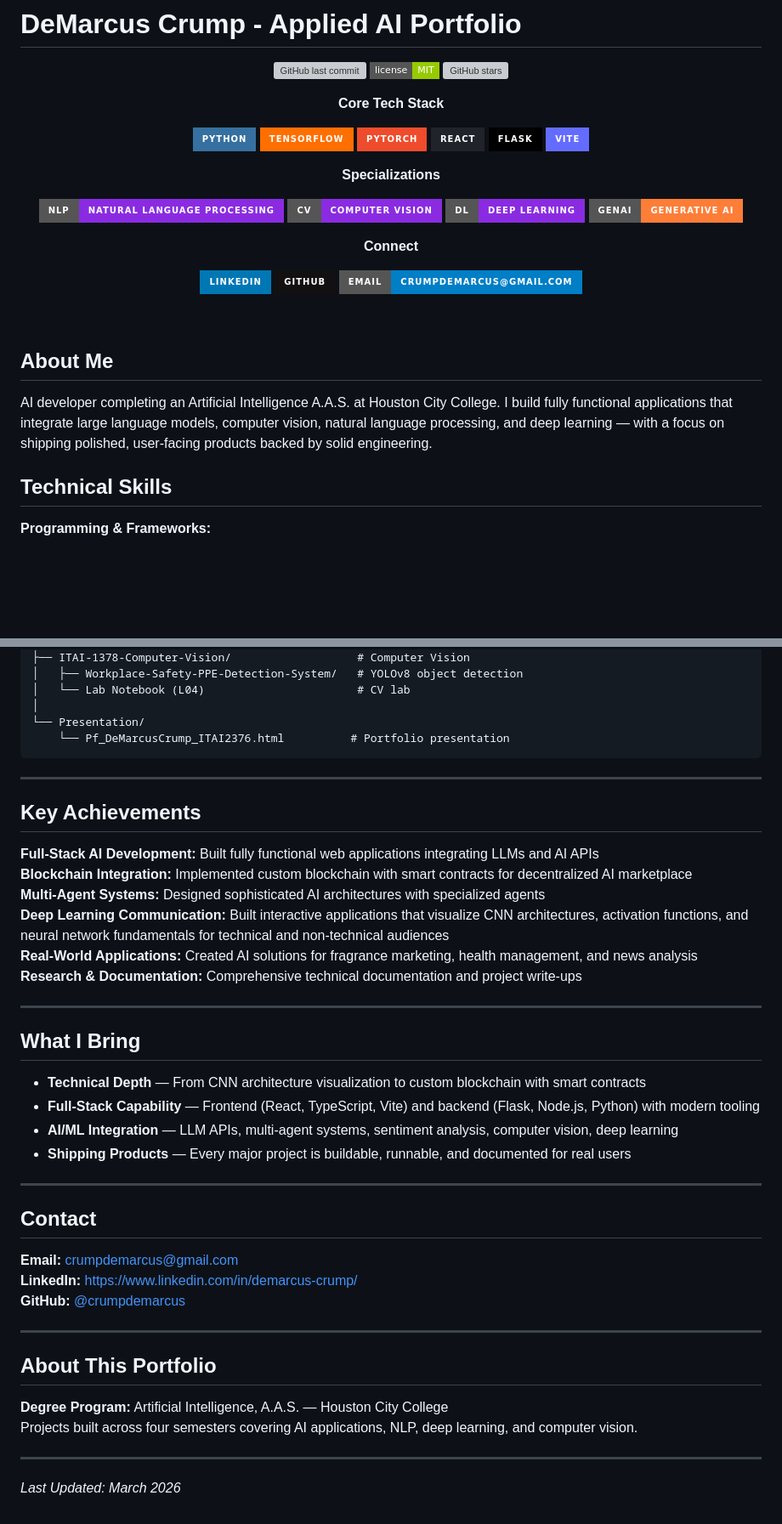
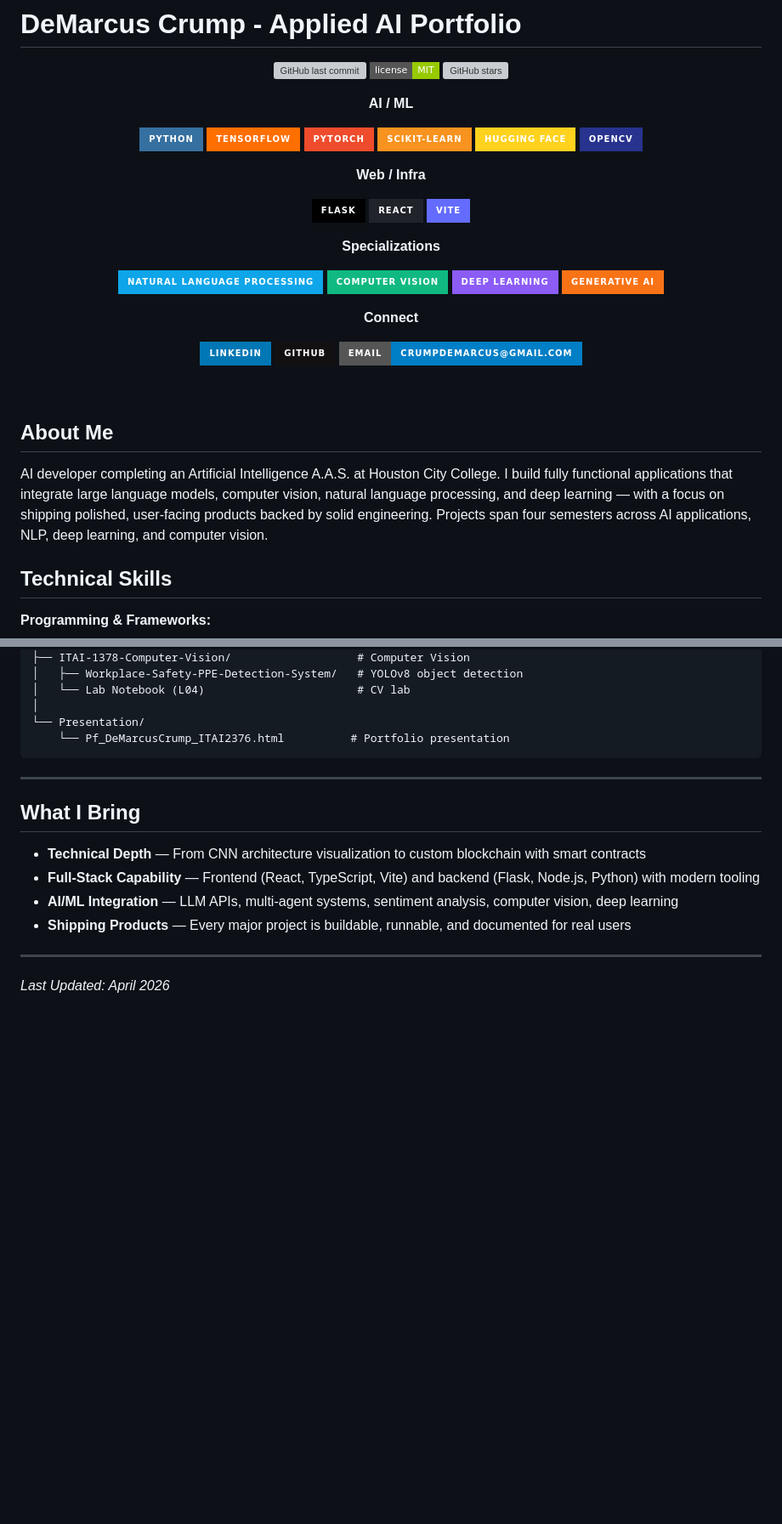
Before and after one commit to crumpdemarcus/Applied-AI-Portfolio, a Markdown page: README.md, 2 parts joined by grey strips. Shown at 85% size. Rendered like a GitHub page; badges without logos; blank space fills up the shorter version; grey boxes are pictures that could not be loaded.

Commit message:
refactor: restructure README badges, add PPE project, remove redundant sections

```diff
--- a/README.md
+++ b/README.md
@@ -6,21 +6,27 @@
 [![License](https://img.shields.io/badge/license-MIT-green?style=flat-square)](./LICENSE)
 [![GitHub stars](https://img.shields.io/github/stars/crumpdemarcus/Applied-AI-Portfolio?style=flat-square)](https://github.com/crumpdemarcus/Applied-AI-Portfolio/stargazers)
 
-**Core Tech Stack**
+**AI / ML**
 
 ![Python](https://img.shields.io/badge/python-3670A0?style=for-the-badge&logo=python&logoColor=ffdd54)
 ![TensorFlow](https://img.shields.io/badge/TensorFlow-%23FF6F00.svg?style=for-the-badge&logo=TensorFlow&logoColor=white)
 ![PyTorch](https://img.shields.io/badge/PyTorch-%23EE4C2C.svg?style=for-the-badge&logo=PyTorch&logoColor=white)
+![scikit-learn](https://img.shields.io/badge/scikit--learn-%23F7931E.svg?style=for-the-badge&logo=scikit-learn&logoColor=white)
+![Hugging Face](https://img.shields.io/badge/Hugging%20Face-FFD21E?style=for-the-badge&logo=huggingface&logoColor=black)
+![OpenCV](https://img.shields.io/badge/OpenCV-27338e?style=for-the-badge&logo=OpenCV&logoColor=white)
+
+**Web / Infra**
+
+![Flask](https://img.shields.io/badge/flask-%23000.svg?style=for-the-badge&logo=flask&logoColor=white)
 ![React](https://img.shields.io/badge/react-%2320232a.svg?style=for-the-badge&logo=react&logoColor=%2361DAFB)
-![Flask](https://img.shields.io/badge/flask-%23000.svg?style=for-the-badge&logo=flask&logoColor=white)
 ![Vite](https://img.shields.io/badge/vite-%23646CFF.svg?style=for-the-badge&logo=vite&logoColor=white)
 
 **Specializations**
 
-![NLP](https://img.shields.io/badge/NLP-Natural%20Language%20Processing-blueviolet?style=for-the-badge)
-![CV](https://img.shields.io/badge/CV-Computer%20Vision-blueviolet?style=for-the-badge)
-![Deep Learning](https://img.shields.io/badge/DL-Deep%20Learning-blueviolet?style=for-the-badge)
-![Generative AI](https://img.shields.io/badge/GenAI-Generative%20AI-orange?style=for-the-badge)
+![NLP](https://img.shields.io/badge/Natural%20Language%20Processing-0EA5E9?style=for-the-badge)
+![CV](https://img.shields.io/badge/Computer%20Vision-10B981?style=for-the-badge)
+![Deep Learning](https://img.shields.io/badge/Deep%20Learning-8B5CF6?style=for-the-badge)
+![Generative AI](https://img.shields.io/badge/Generative%20AI-F97316?style=for-the-badge)
 
 **Connect**
 
@@ -34,7 +40,7 @@
 
 ## About Me
 
-AI developer completing an Artificial Intelligence A.A.S. at Houston City College. I build fully functional applications that integrate large language models, computer vision, natural language processing, and deep learning — with a focus on shipping polished, user-facing products backed by solid engineering.
+AI developer completing an Artificial Intelligence A.A.S. at Houston City College. I build fully functional applications that integrate large language models, computer vision, natural language processing, and deep learning — with a focus on shipping polished, user-facing products backed by solid engineering. Projects span four semesters across AI applications, NLP, deep learning, and computer vision.
 
 ## Technical Skills
 
@@ -234,17 +252,6 @@ Applied-AI-Portfolio/
 
 ---
 
-## Key Achievements
-
-**Full-Stack AI Development:** Built fully functional web applications integrating LLMs and AI APIs
-**Blockchain Integration:** Implemented custom blockchain with smart contracts for decentralized AI marketplace
-**Multi-Agent Systems:** Designed sophisticated AI architectures with specialized agents
-**Deep Learning Communication:** Built interactive applications that visualize CNN architectures, activation functions, and neural network fundamentals for technical and non-technical audiences
-**Real-World Applications:** Created AI solutions for fragrance marketing, health management, and news analysis
-**Research & Documentation:** Comprehensive technical documentation and project write-ups
-
----
-
 ## What I Bring
 
 - **Technical Depth** — From CNN architecture visualization to custom blockchain with smart contracts
@@ -254,19 +261,4 @@ Applied-AI-Portfolio/
 
 ---
 
-## Contact
-
-**Email:** crumpdemarcus@gmail.com
-**LinkedIn:** https://www.linkedin.com/in/demarcus-crump/
-**GitHub:** [@crumpdemarcus](https://github.com/crumpdemarcus)
-
----
-
-## About This Portfolio
-
-**Degree Program:** Artificial Intelligence, A.A.S. — Houston City College
-Projects built across four semesters covering AI applications, NLP, deep learning, and computer vision.
-
----
-
-*Last Updated: March 2026*
+*Last Updated: April 2026*
```
Also changed, not shown: other parts of README.md (+18 -6 lines).
